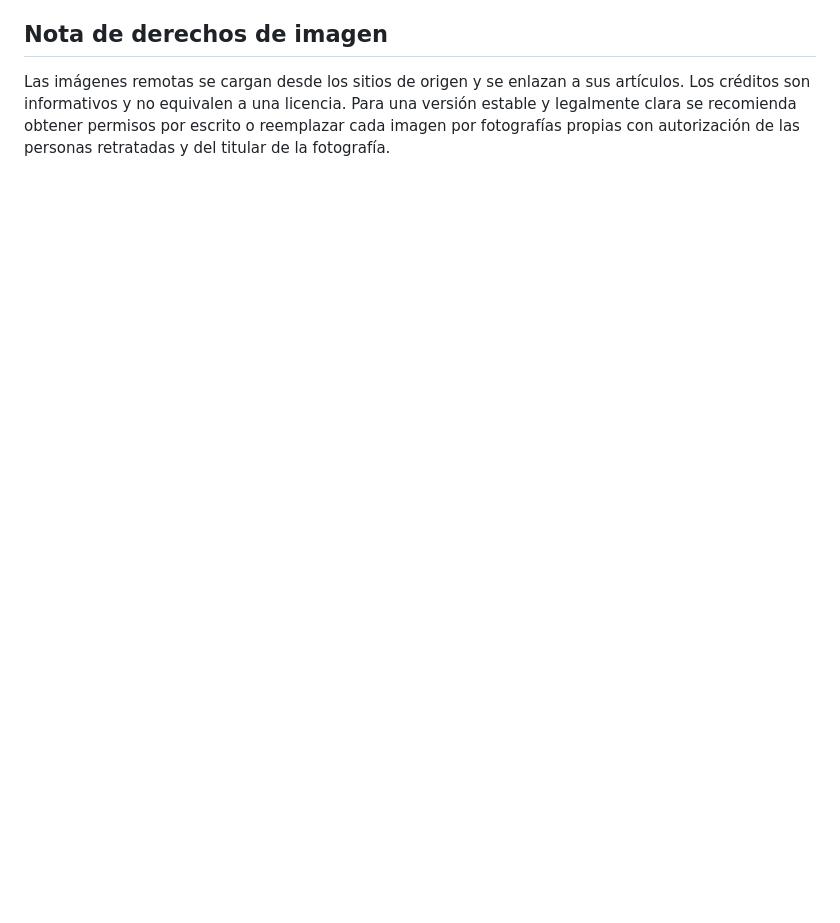
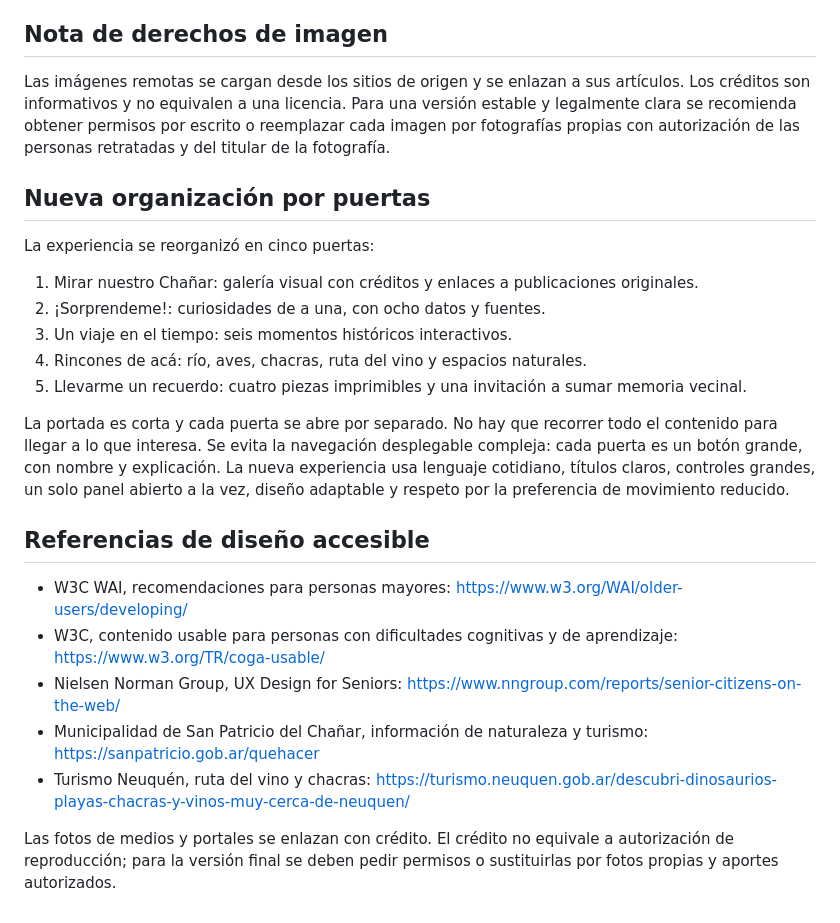
Before and after one commit to eliasmartinezcultural-glitch/VILLA-PELON, a Markdown page: README.md, the part around the change. Rendered like a GitHub page; blank space fills up the shorter version.

Commit message:
Documentar nueva arquitectura de Villa Pelón

```diff
--- a/README.md
+++ b/README.md
@@ -68,3 +68,24 @@ La dirección esperada será https://eliasmartinezcultural-glitch.github.io/VILL
 
 ## Nota de derechos de imagen
 Las imágenes remotas se cargan desde los sitios de origen y se enlazan a sus artículos. Los créditos son informativos y no equivalen a una licencia. Para una versión estable y legalmente clara se recomienda obtener permisos por escrito o reemplazar cada imagen por fotografías propias con autorización de las personas retratadas y del titular de la fotografía.
+
+
+## Nueva organización por puertas
+La experiencia se reorganizó en cinco puertas:
+1. Mirar nuestro Chañar: galería visual con créditos y enlaces a publicaciones originales.
+2. ¡Sorprendeme!: curiosidades de a una, con ocho datos y fuentes.
+3. Un viaje en el tiempo: seis momentos históricos interactivos.
+4. Rincones de acá: río, aves, chacras, ruta del vino y espacios naturales.
+5. Llevarme un recuerdo: cuatro piezas imprimibles y una invitación a sumar memoria vecinal.
+
+La portada es corta y cada puerta se abre por separado. No hay que recorrer todo el contenido para llegar a lo que interesa. Se evita la navegación desplegable compleja: cada puerta es un botón grande, con nombre y explicación.
+La nueva experiencia usa lenguaje cotidiano, títulos claros, controles grandes, un solo panel abierto a la vez, diseño adaptable y respeto por la preferencia de movimiento reducido.
+
+## Referencias de diseño accesible
+- W3C WAI, recomendaciones para personas mayores: https://www.w3.org/WAI/older-users/developing/
+- W3C, contenido usable para personas con dificultades cognitivas y de aprendizaje: https://www.w3.org/TR/coga-usable/
+- Nielsen Norman Group, UX Design for Seniors: https://www.nngroup.com/reports/senior-citizens-on-the-web/
+- Municipalidad de San Patricio del Chañar, información de naturaleza y turismo: https://sanpatricio.gob.ar/quehacer
+- Turismo Neuquén, ruta del vino y chacras: https://turismo.neuquen.gob.ar/descubri-dinosaurios-playas-chacras-y-vinos-muy-cerca-de-neuquen/
+
+Las fotos de medios y portales se enlazan con crédito. El crédito no equivale a autorización de reproducción; para la versión final se deben pedir permisos o sustituirlas por fotos propias y aportes autorizados.
```
